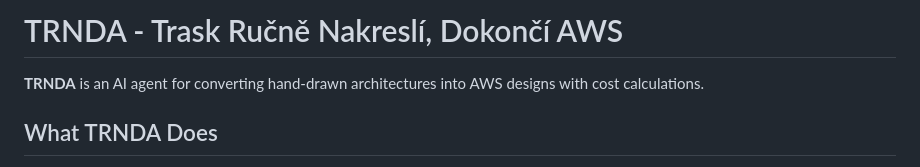
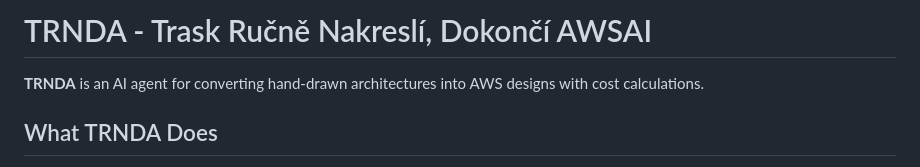
Before and after one commit to mirecekd/trnda, a Markdown page: README.md, the part around the change. Rendered like a GitHub page.

Commit message:
wording in H1

```diff
--- a/README.md
+++ b/README.md
@@ -1,4 +1,4 @@
-# TRNDA - Trask Ručně Nakreslí, Dokončí AWS
+# TRNDA - Trask Ručně Nakreslí, Dokončí AWSAI
 
 **TRNDA** is an AI agent for converting hand-drawn architectures into AWS designs with cost calculations.
 
```
